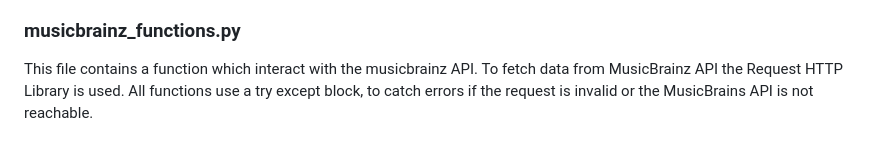
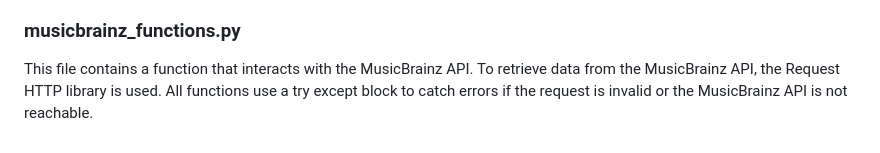
Before and after one commit to alvadeli/cs50-final-project, a Markdown page: README.md, the part around one of its changes. Rendered like a GitHub page.

```diff
--- a/README.md
+++ b/README.md
@@ -73,6 +87,6 @@ tables/models with columns:
 * MusicBrainzReleaseGroup: id, cover_url and album_id (foreign key to Album.id)
 
 ### musicbrainz_functions.py
-This file contains a function which interact with the musicbrainz API.
-To fetch data from MusicBrainz API the Request HTTP Library is used.
-All functions use a try except block, to catch errors if the request is invalid or the MusicBrains API is not reachable.
+This file contains a function that interacts with the MusicBrainz API.
+To retrieve data from the MusicBrainz API, the Request HTTP library is used.
+All functions use a try except block to catch errors if the request is invalid or the MusicBrainz API is not reachable.
```
Also changed, not shown: other parts of README.md (+41 -27 lines).
